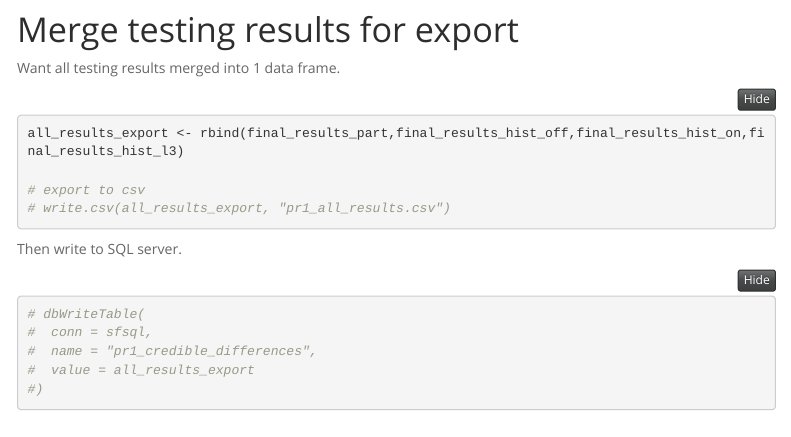
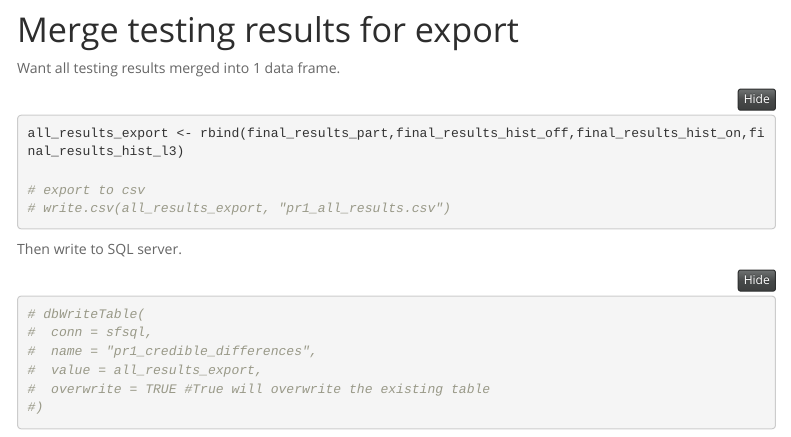
Before and after one commit to brown5628/yu_bpe_survey_credible_differences, an R Markdown document (yu_pr1_credible_differences.Rmd): the page in a window 1100 px wide, from 4630 px down. Rendered offline with R 4.5, knitr and Pandoc, with nearby package versions; folded parts are opened; some code elsewhere in the file could not run offline; menus at the side of the page are left out.

````diff
--- a/yu_pr1_credible_differences.Rmd
+++ b/yu_pr1_credible_differences.Rmd
@@ -1134,7 +1134,8 @@
 # dbWriteTable(
 #  conn = sfsql,
 #  name = "pr1_credible_differences",
-#  value = all_results_export
+#  value = all_results_export,
+#  overwrite = TRUE #True will overwrite the existing table
 #)
 
 ```
````
